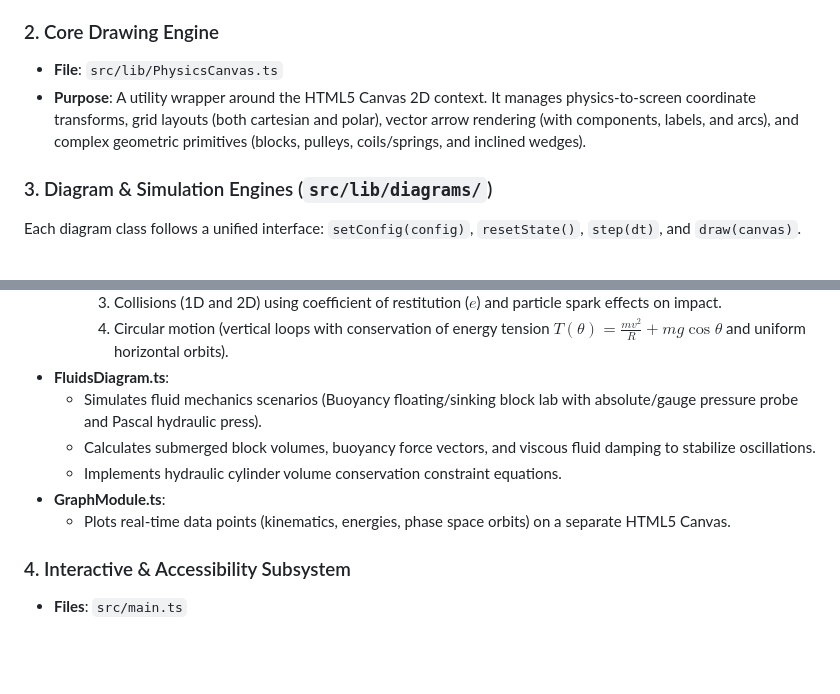
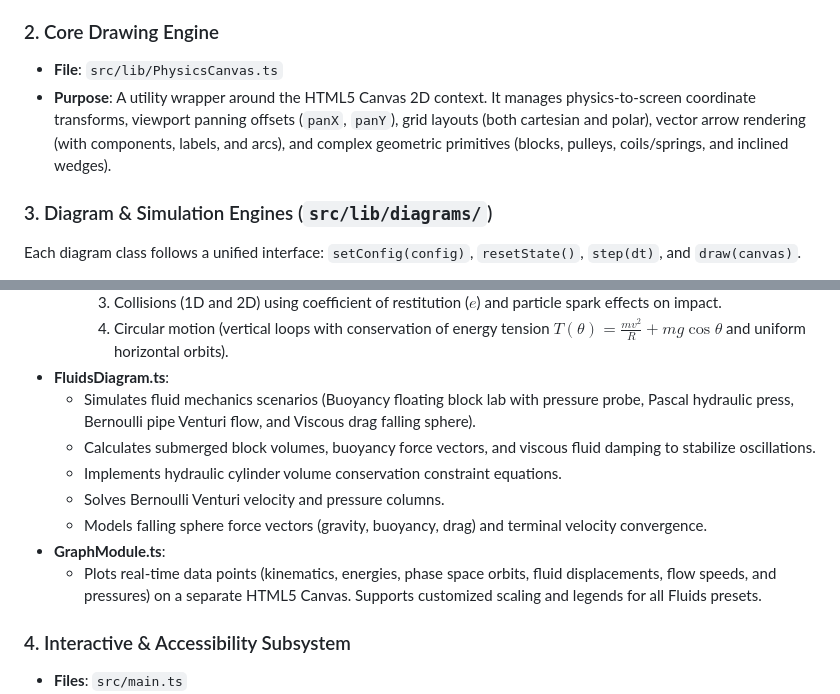
Before and after one commit to Sayanthegamer/Mechanics-Diagram-Module, a Markdown page: .gsd/ARCHITECTURE.md, 2 parts joined by grey strips. GitHub-like rendering; blank space fills up the shorter version.

Commit message:
docs(architecture): update architectural component details for Phase 7

```diff
--- a/.gsd/ARCHITECTURE.md
+++ b/.gsd/ARCHITECTURE.md
@@ -31,7 +31,7 @@ The Physics Diagrams & Simulation Module is a framework-free interactive web app
 
 ### 2. Core Drawing Engine
 - **File**: `src/lib/PhysicsCanvas.ts`
-- **Purpose**: A utility wrapper around the HTML5 Canvas 2D context. It manages physics-to-screen coordinate transforms, grid layouts (both cartesian and polar), vector arrow rendering (with components, labels, and arcs), and complex geometric primitives (blocks, pulleys, coils/springs, and inclined wedges).
+- **Purpose**: A utility wrapper around the HTML5 Canvas 2D context. It manages physics-to-screen coordinate transforms, viewport panning offsets (`panX`, `panY`), grid layouts (both cartesian and polar), vector arrow rendering (with components, labels, and arcs), and complex geometric primitives (blocks, pulleys, coils/springs, and inclined wedges).
 
 ### 3. Diagram & Simulation Engines (`src/lib/diagrams/`)
 Each diagram class follows a unified interface: `setConfig(config)`, `resetState()`, `step(dt)`, and `draw(canvas)`.
@@ -55,11 +55,13 @@ Each diagram class follows a unified interface: `setConfig(config)`, `resetState
     3. Collisions (1D and 2D) using coefficient of restitution ($e$) and particle spark effects on impact.
     4. Circular motion (vertical loops with conservation of energy tension $T(\theta) = \frac{mv^2}{R} + mg\cos\theta$ and uniform horizontal orbits).
 - **FluidsDiagram.ts**:
-  - Simulates fluid mechanics scenarios (Buoyancy floating/sinking block lab with absolute/gauge pressure probe and Pascal hydraulic press).
+  - Simulates fluid mechanics scenarios (Buoyancy floating block lab with pressure probe, Pascal hydraulic press, Bernoulli pipe Venturi flow, and Viscous drag falling sphere).
   - Calculates submerged block volumes, buoyancy force vectors, and viscous fluid damping to stabilize oscillations.
   - Implements hydraulic cylinder volume conservation constraint equations.
+  - Solves Bernoulli Venturi velocity and pressure columns.
+  - Models falling sphere force vectors (gravity, buoyancy, drag) and terminal velocity convergence.
 - **GraphModule.ts**:
-  - Plots real-time data points (kinematics, energies, phase space orbits) on a separate HTML5 Canvas.
+  - Plots real-time data points (kinematics, energies, phase space orbits, fluid displacements, flow speeds, and pressures) on a separate HTML5 Canvas. Supports customized scaling and legends for all Fluids presets.
 
 ### 4. Interactive & Accessibility Subsystem
 - **Files**: `src/main.ts`
```
